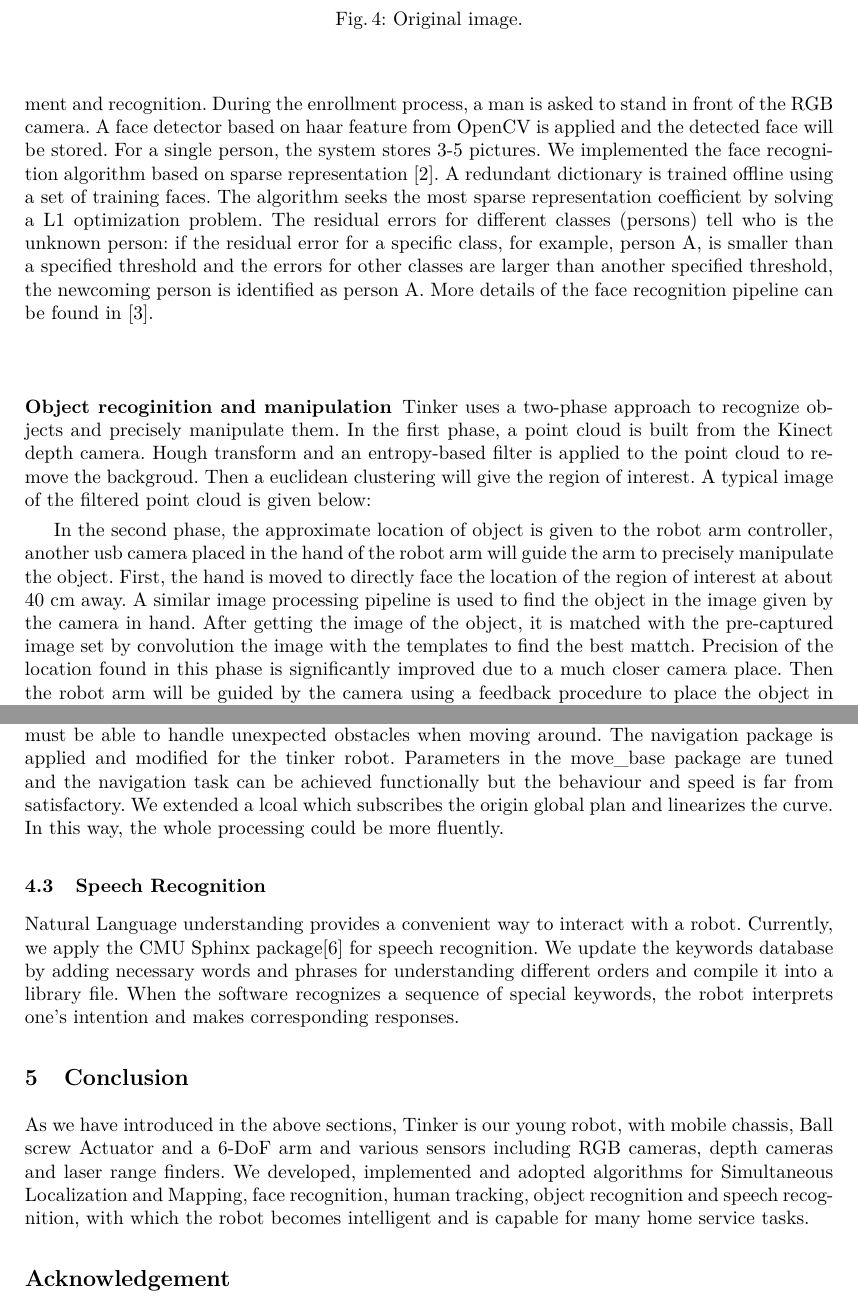
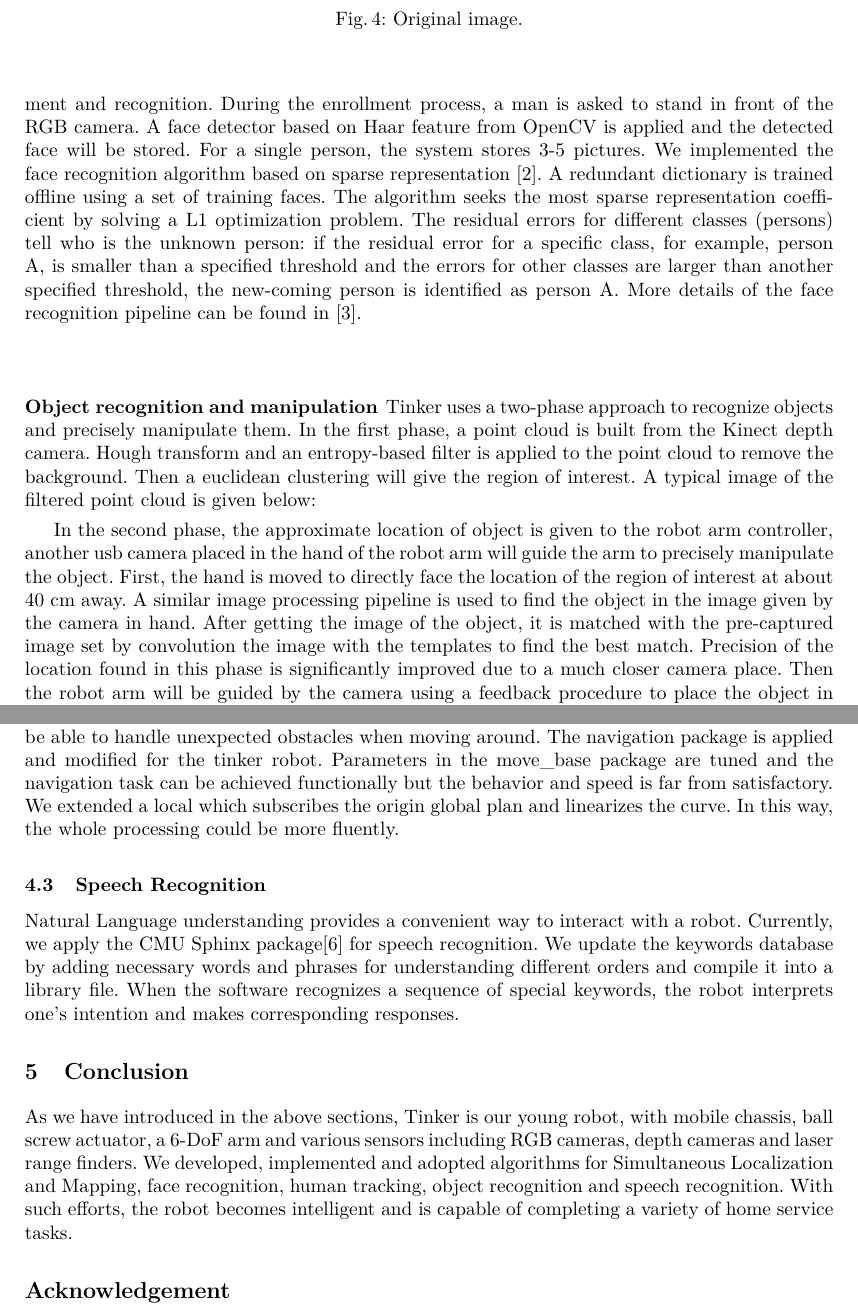
Before and after one commit to tinkerfuroc/tinker2016_tdp, a LaTeX thesis (main.tex, which reads nav.tex, vision.tex): two parts of pages 5 and 7 of 8, joined at a grey line, cut so that both start at the same text. Compiled offline with pdfLaTeX.

Commit message:
typo fix

```diff
--- a/main.tex
+++ b/main.tex
@@ -131,7 +131,7 @@ Computer vision is indispensible for tinker to accomplish mutiple tasks includin
 
 \section{Conclusion}
 
-As we have introduced in the above sections, Tinker is our young robot, with mobile chassis, Ball screw Actuator and a 6-DoF arm and various sensors including RGB cameras, depth cameras and laser range finders. We developed, implemented and adopted algorithms for Simultaneous Localization and Mapping, face recognition, human tracking, object recognition and speech recognition, with which the robot becomes intelligent and is capable for many home service tasks.
+As we have introduced in the above sections, Tinker is our young robot, with mobile chassis, ball screw actuator, a 6-DoF arm and various sensors including RGB cameras, depth cameras and laser range finders. We developed, implemented and adopted algorithms for Simultaneous Localization and Mapping, face recognition, human tracking, object recognition and speech recognition. With such efforts, the robot becomes intelligent and is capable of completing a variety of home service tasks.
 
 %As Tinker is young, there are still a lot of things to learn and improve.
 
--- a/nav.tex
+++ b/nav.tex
@@ -2,4 +2,4 @@
 SLAM is one of the most important algorithms for a mobile autonomous robot, which enables a robot to navigate and explore in an unknown environment \cite{grisetti2007improved}. Mapping requires the robot to record, integrate and update the former information it have got about the surroundings while Localization requires the robot to know the location of itself refer to the estimated environment. Using a laser range finders (LRFs), we adopted the SLAM package to estimate the robot’s location and its surroundings in the form of 2D occupancy grid map. The raw data from LRFs are collected as the input of the algorithm. Features, or landmarks are then extracted from the environment. When the robot moves around, these features are used to estimate where it moves. It is called Laser-Scan-Matcher process. However, the estimation of this process is imprecise and the error accumulates. The GMapping process is adopted, using an EKF (Extended Kalman Filter) to correct the estimated result. Based on the final map generated, the robot plans its path and explores the unknown environment.
 We also implemented SLAM using color and depth camera, also called vSLAM \cite{se2005vision}, so that a 3D map can be obtained, which is more precise in complicated environment. Building map using vSLAM is still a experimental feature for tinker and needs further refining.
 \subsubsection{Navigation}
-Navigation is one of the basic function that a mobile autonomous robot must have. The robot needs to plan the route from its current position to the goal. An A* algorithm is used to find the route considering both distance and  collision avoidance. Moreover, the robot must be able to handle unexpected obstacles when moving around. The navigation package is applied and modified for the tinker robot. Parameters in the move\_base package are tuned and the navigation task can be achieved functionally but the behaviour and speed is far from satisfactory. We extended a lcoal  which subscribes the origin global plan and linearizes the curve. In this way, the whole processing could be more fluently.
+Navigation is one of the basic function that a mobile autonomous robot must have. The robot needs to plan the route from its current position to the goal. An A* algorithm is used to find the route considering both distance and  collision avoidance. Moreover, the robot must be able to handle unexpected obstacles when moving around. The navigation package is applied and modified for the tinker robot. Parameters in the move\_base package are tuned and the navigation task can be achieved functionally but the behavior and speed is far from satisfactory. We extended a local  which subscribes the origin global plan and linearizes the curve. In this way, the whole processing could be more fluently.
--- a/vision.tex
+++ b/vision.tex
@@ -2,15 +2,15 @@
 For human tracking and following, we implemented the TLD (Track-Learning-Detection) algorithm\cite{kalal2012tracking}. TLD was proposed by Zdenek Kalal and is currently the state-of-art real time tracking algorithm. It combine the traditional tracking and detection algorithm so that it is more robust in consideration of distortion and partial occlusions. TLD algorithm consists of three modules as its name indicated. Tracking module estimate moving direction of the object according to the difference between two adjacent frames. Detection module detect the object in each frame independently. Learning module integrate the results of the tracking module and detection module to correct the detection errors and update the features of the target object.
 We applied the TLD algorithm to human tracking and following tasks. Before the robot starts following, the human partner to be followed will be asked to stand in front of Kinect and the robot will record his/her features. When the instructor starts moving around, the robot will track and keep up with him. The robot also uses the depth information to keep away from the instructor at a safe distance.
 \subsubsection{Face Recognition}
-For human-robot interaction, a robot is required to recognize different masters or guests in home service. We developed a face recognition system with two process: enrollment and recognition. During the enrollment process, a man is asked to stand in front of the RGB camera. A face detector based on haar feature from OpenCV is applied and the detected face will be stored. For a single person, the system stores 3-5 pictures.
-We implemented the face recognition algorithm based on sparse representation \cite{wright2009robust}. A redundant dictionary is trained offline using a set of training faces. The algorithm seeks the most sparse representation coefficient by solving a L1 optimization problem. The residual errors for different classes (persons) tell who is the unknown person: if the residual error for a specific class, for example, person A, is smaller than a specified threshold and the errors for other classes are larger than another specified threshold, the newcoming person is identified as person A. More details of the face recognition pipeline can be found in \cite{xia2015human}.
+For human-robot interaction, a robot is required to recognize different masters or guests in home service. We developed a face recognition system with two process: enrollment and recognition. During the enrollment process, a man is asked to stand in front of the RGB camera. A face detector based on Haar feature from OpenCV is applied and the detected face will be stored. For a single person, the system stores 3-5 pictures.
+We implemented the face recognition algorithm based on sparse representation \cite{wright2009robust}. A redundant dictionary is trained offline using a set of training faces. The algorithm seeks the most sparse representation coefficient by solving a L1 optimization problem. The residual errors for different classes (persons) tell who is the unknown person: if the residual error for a specific class, for example, person A, is smaller than a specified threshold and the errors for other classes are larger than another specified threshold, the new-coming person is identified as person A. More details of the face recognition pipeline can be found in \cite{xia2015human}.
 %\begin{figure}[!t]
 %	\centering
 %    \includegraphics[scale=0.5]{face.png}
 %    \caption{face recognition}
 %\end{figure}
-\subsubsection{Object recoginition and manipulation}
-Tinker uses a two-phase approach to recognize objects and precisely manipulate them. In the first phase, a point cloud is built from the Kinect depth camera. Hough transform and an entropy-based filter is applied to the point cloud to remove the backgroud. Then a euclidean clustering will give the region of interest. A typical image of the filtered point cloud is given below:
+\subsubsection{Object recognition and manipulation}
+Tinker uses a two-phase approach to recognize objects and precisely manipulate them. In the first phase, a point cloud is built from the Kinect depth camera. Hough transform and an entropy-based filter is applied to the point cloud to remove the background. Then a euclidean clustering will give the region of interest. A typical image of the filtered point cloud is given below:
 \begin{figure}[!t]
 	\centering
     \includegraphics[scale=0.5]{original.png}
@@ -23,7 +23,7 @@ Tinker uses a two-phase approach to recognize objects and precisely manipulate t
     \caption{Filtered image.}
 \end{figure}
 
-In the second phase, the approximate location of object is given to the robot arm controller, another usb camera placed in the hand of the robot arm will guide the arm to precisely manipulate the object. First, the hand is moved to directly face the location of the region of interest at about 40 cm away. A similar image processing pipeline is used to find the object in the image given by the camera in hand. After getting the image of the object, it is matched with the pre-captured image set by convolution the image with the templates to find the best mattch. Precision of the location found in this phase is significantly improved due to a much closer camera place. Then the robot arm will be guided by the camera using a feedback procedure to place the object in the middle of the camera image. Thus, the chance of missing the object is reduced.
+In the second phase, the approximate location of object is given to the robot arm controller, another usb camera placed in the hand of the robot arm will guide the arm to precisely manipulate the object. First, the hand is moved to directly face the location of the region of interest at about 40 cm away. A similar image processing pipeline is used to find the object in the image given by the camera in hand. After getting the image of the object, it is matched with the pre-captured image set by convolution the image with the templates to find the best match. Precision of the location found in this phase is significantly improved due to a much closer camera place. Then the robot arm will be guided by the camera using a feedback procedure to place the object in the middle of the camera image. Thus, the chance of missing the object is reduced.
 
 \begin{figure}[!t]
 	\centering
```
Also changed, not shown: arch.tex (+2 -2 lines), mec.tex (+1 -1 lines), main.tex (4 more changed lines).
